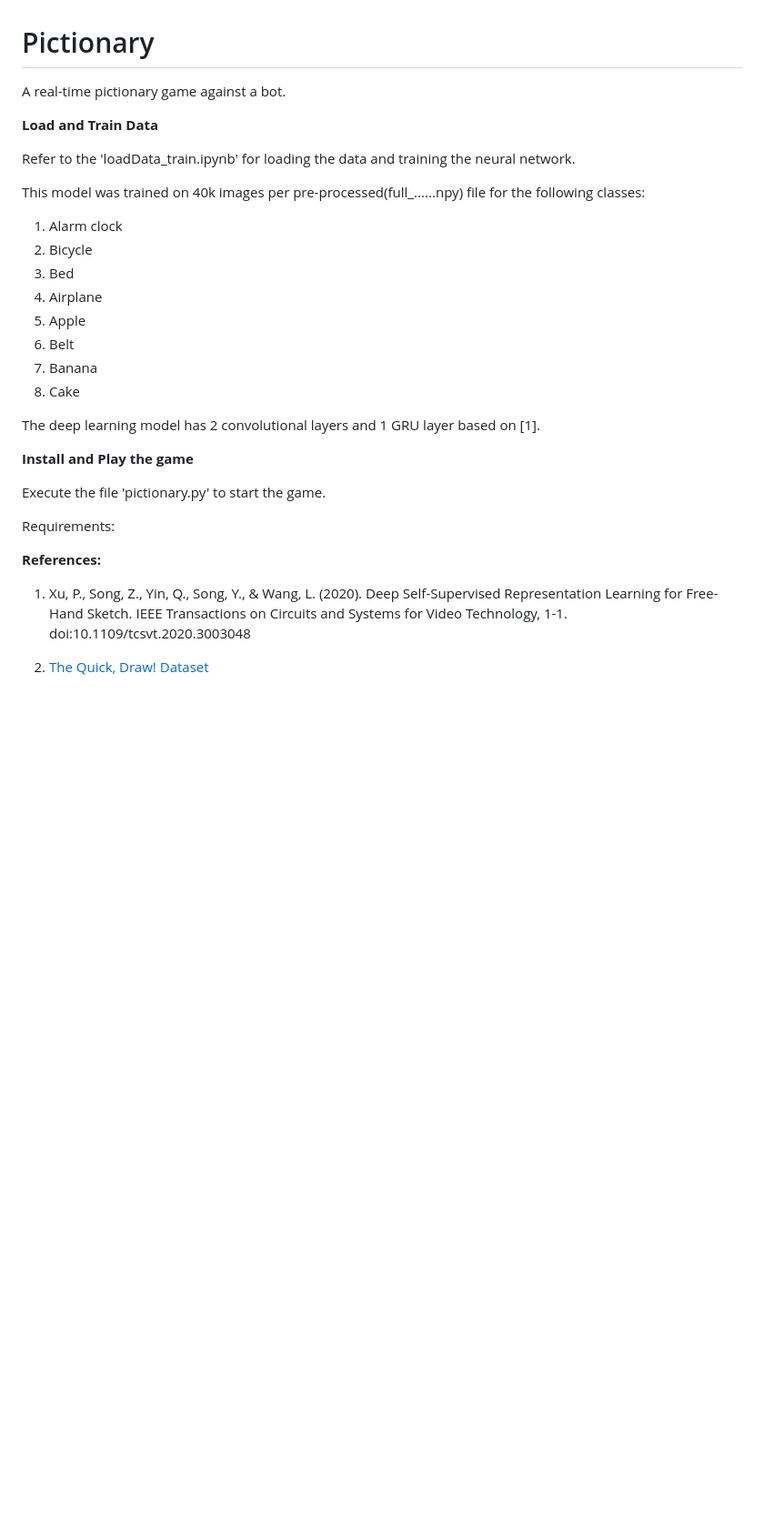
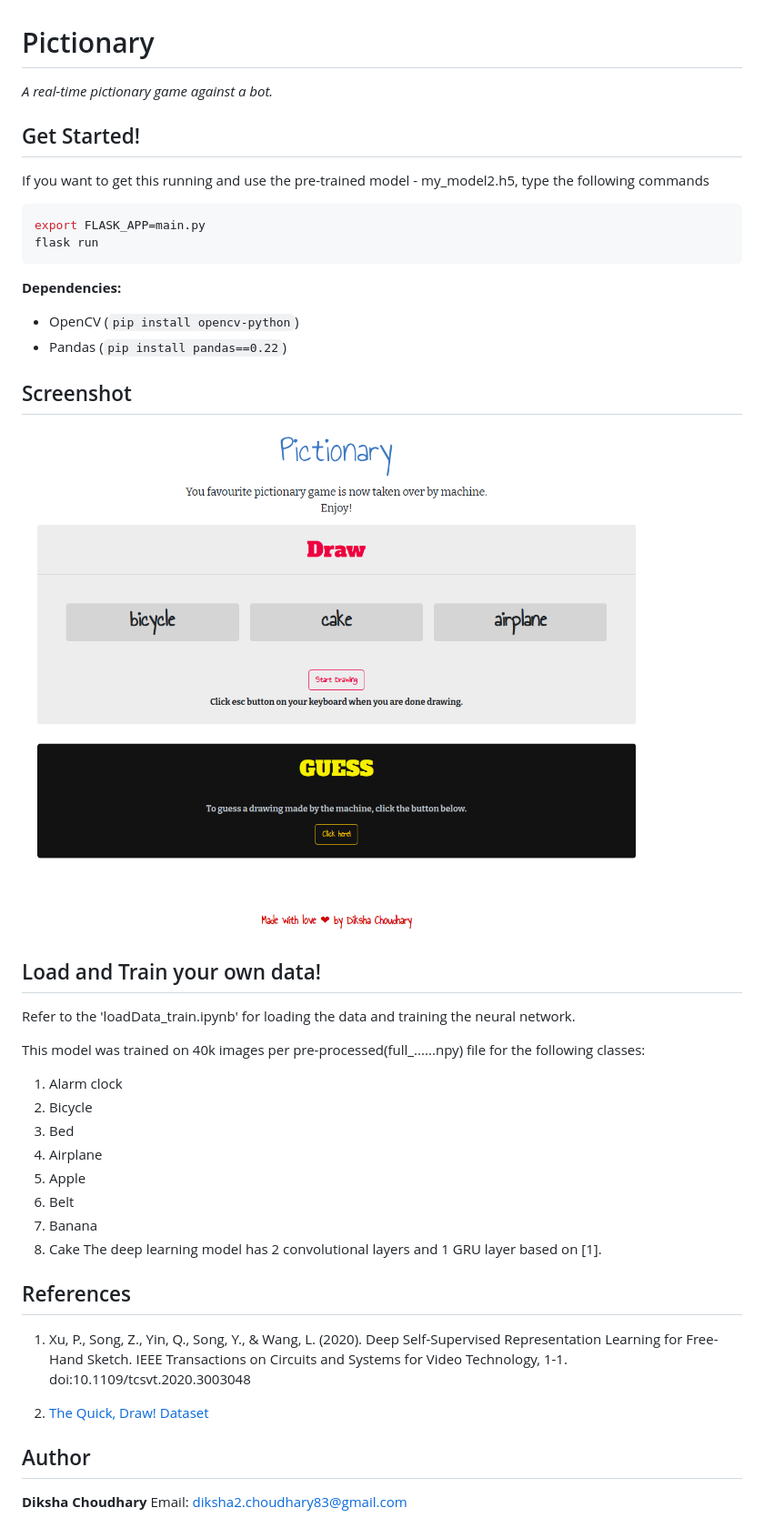
Before and after one commit to Diksha0510/Pictionary, a Markdown page: README.md, the part around the change. Shown: that part at 91% size. Rendered like a GitHub page; pictures changed too: templates/home_page.png (added); blank space fills up the shorter version.

````diff
--- a/README.md
+++ b/README.md
@@ -1,7 +1,22 @@
 # Pictionary
-A real-time pictionary game against a bot.
+_A real-time pictionary game against a bot._
 
-**Load and Train Data**
+## Get Started!
+
+If you want to get this running and use the pre-trained model - my_model2.h5, type the following commands
+```shell
+export FLASK_APP=main.py
+flask run
+```
+
+**Dependencies:**
+* OpenCV (`pip install opencv-python`)
+* Pandas (`pip install pandas==0.22`)
+
+## Screenshot
+![HomePage Screenshot](./templates/home_page.png)
+
+## Load and Train your own data!
 
 Refer to the 'loadData_train.ipynb' for loading the data and training the neural network.
 
@@ -14,17 +29,14 @@ This model was trained on 40k images per pre-processed(full_......npy) file for
 6. Belt
 7. Banana
 8. Cake
-
 The deep learning model has 2 convolutional layers and 1 GRU layer based on [1].
 
-**Install and Play the game**
-
-Execute the file 'pictionary.py' to start the game.
-
-Requirements:
-
-**References:**
+## References
 
 1. Xu, P., Song, Z., Yin, Q., Song, Y., & Wang, L. (2020). Deep Self-Supervised Representation Learning for Free-Hand Sketch. IEEE Transactions on Circuits and Systems for Video Technology, 1-1. doi:10.1109/tcsvt.2020.3003048
 
 2. [The Quick, Draw! Dataset](https://github.com/googlecreativelab/quickdraw-dataset)
+
+## Author
+**Diksha Choudhary**
+Email: diksha2.choudhary83@gmail.com
````
Also changed, not shown: white.jpg (renamed from White.jpg), 6 other files.
